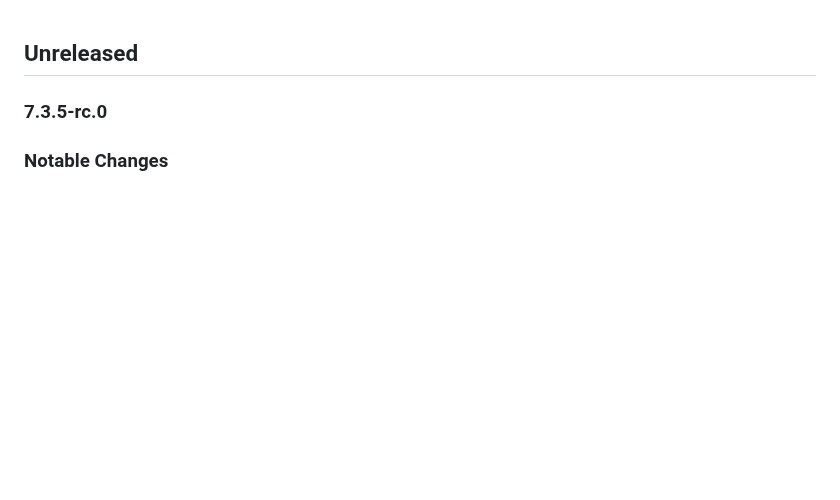
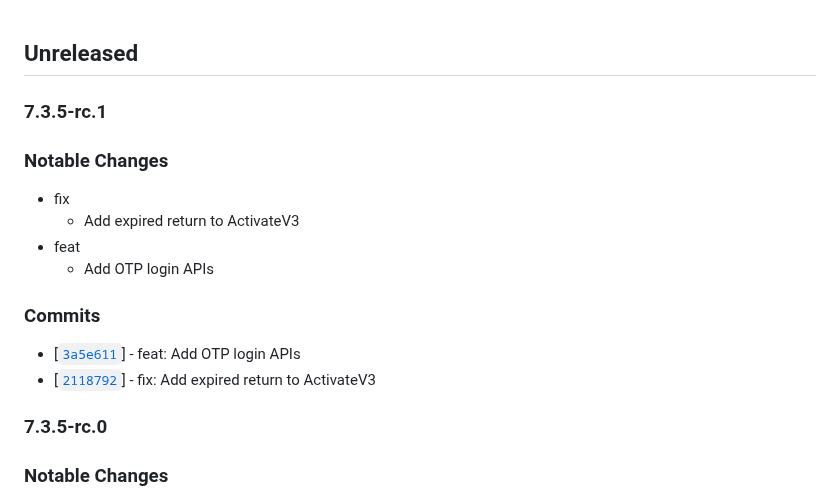
Before and after one commit to twreporter/go-api, a Markdown page: CHANGELOG.md, the part around the change. GitHub-like rendering; blank space fills up the shorter version.

Commit message:
chore: bump version to v7.3.5-rc.1

```diff
--- a/CHANGELOG.md
+++ b/CHANGELOG.md
@@ -1,4 +1,18 @@
 ## Unreleased
+
+### 7.3.5-rc.1
+
+### Notable Changes
+
+- fix
+  - Add expired return to ActivateV3
+- feat
+  - Add OTP login APIs
+
+### Commits
+
+- [[`3a5e611`](https://github.com/twreporter/go-api/commit/3a5e611)] - feat: Add OTP login APIs
+- [[`2118792`](https://github.com/twreporter/go-api/commit/2118792)] - fix: Add expired return to ActivateV3
 
 ### 7.3.5-rc.0
 
```
